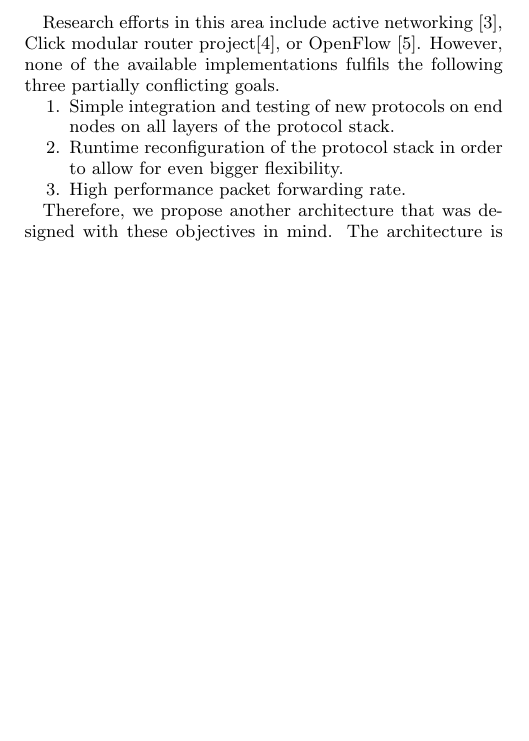
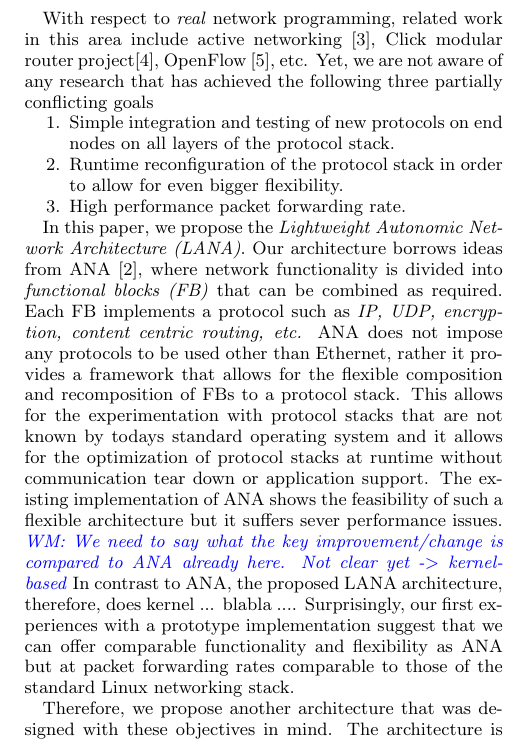
Before and after one commit to floriade/lana, a LaTeX paper (doc/papers/ancs2011/epics.tex): part of one column of page 1 of 3, cut at the place of the change, the shorter picture padded with empty space. Compiled offline with pdfLaTeX.

Commit message:
- some more editing at end of intro

```diff
--- a/doc/papers/ancs2011/epics.tex
+++ b/doc/papers/ancs2011/epics.tex
@@ -185,10 +185,10 @@ IPSec connection while retaining connectivity is challenging.
 %in sensor networks). Network characteristics, privacy or security concerns
 %might change with time. The protocol stack should be able to accommodate for
 %such changes without the need for restarting the applications.
-Research efforts in this area include active networking~\cite{ANSurvey2}, Click
-modular router project\cite{click}, or OpenFlow~\cite{openflow}. However, none
-of the available implementations fulfils the following three partially
-conflicting goals.
+With respect to \emph{real} network programming, related work in this area
+include active networking~\cite{ANSurvey2}, Click modular router
+project\cite{click}, OpenFlow~\cite{openflow}, etc.
+Yet, we are not aware of any research that has achieved the following three partially conflicting goals
 %The fast speed of the growth of the Internet and the huge effect on everyday life could lead to the thought that it is perfectly designed and nothing should be changed on the underlying architecture. However, researcher are working continuously on new protocols that improve the communication performance for different communication scenarios. Be it in the area of routing, transport or completely new network architectures. The evaluation of such protocols has shown to be difficult as simulations are not realistic enough and as it is difficult to change anything in standard operating systems protocol stacks. To overcome this difficulty some environments dedicated for testing were built, for example Click \cite{click} and openflow \cite{openflow} in the routing area or NetFPGA \cite{netFPGA} for the evaluation of hardware implementations. None of these platforms is specifically designed for evaluating protocols on the end nodes and none of these platforms are designed for an adaptation of the protocol stack at run time. In this paper we present the architecture of a framework that is designed for the following three goals.
 \begin{compactenum}
 %\item Provide a platform in which it is easy to test new protocols on end nodes. In order to simplify testing further it should not require any specialized hardware.
@@ -198,6 +198,29 @@ conflicting goals.
 %\item Provide a platform that imposes as little overhead as possible. This is required that the evaluation of new protocols delivers meaningful results.
 %\item Provide a platform which allows us to continuously optimize the protocol stack. This is especially useful in mobile scenarios where network characteristics such as delay or packet loss change frequently. Being able to use a protocol optimized for the given network characteristics might improve the connection quality drastically.
 \end{compactenum}
+
+In this paper, we propose the \textit{Lightweight Autonomic Network
+Architecture (LANA)}. Our architecture borrows ideas from
+ANA~\cite{ANAJournal}, where network functionality is divided into
+\textit{functional blocks (FB)} that can be combined as required. Each FB
+implements a protocol such as \textit{IP, UDP, encryption, content centric
+routing, etc.} ANA does not impose any protocols to be used other than
+Ethernet, rather it provides a framework that allows for the flexible
+composition and recomposition of FBs to a protocol stack. This allows for the
+experimentation with protocol stacks that are not known by todays standard
+operating system and it allows for the optimization of protocol stacks at
+runtime without communication tear down or application support.  The existing
+implementation of ANA shows the feasibility of such a flexible architecture but
+it suffers sever performance issues. \wolfgang{We need to say what the key
+improvement/change is compared to ANA already here. Not clear yet ->
+kernel-based} In contrast to ANA, the proposed LANA architecture, therefore,
+does kernel ... blabla .... Surprisingly, our first experiences with a
+prototype implementation suggest that we can offer comparable functionality and
+flexibility as ANA but at packet forwarding rates comparable to those of the
+standard Linux networking stack.
+
+
+
 
 Therefore, we propose another architecture that was designed with these objectives in mind.
 The architecture is based on the ideas of the \textit{Autonomic Network Architecture (ANA)}. \cite{ANAJournal}. In ANA network functionality is divided into \textit{functional blocks (FB)} that can be combined as required. Each FB implements a protocol such as \textit{ip, udp, encryption, content centric routing, etc.} ANA does not impose any protocols to be used other than Ethernet, rather it provides a framework that allows for the flexible composition and recomposition of FBs to a protocol stack. This allows for the experimentation with protocol stacks that are not known by todays standard operating system and it allows for the optimization of protocol stacks at runtime without communication tear down or application support.
```
Also changed, not shown: doc/papers/ancs2011/epics.pdf.
